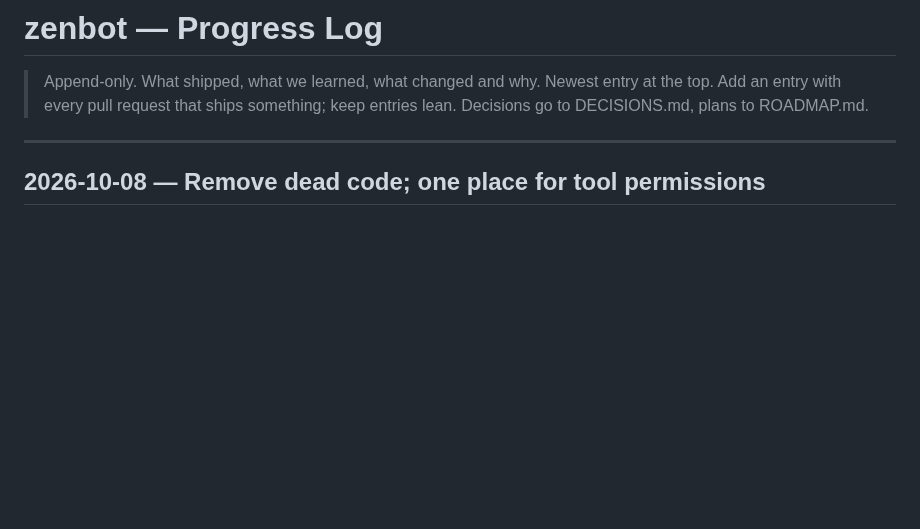
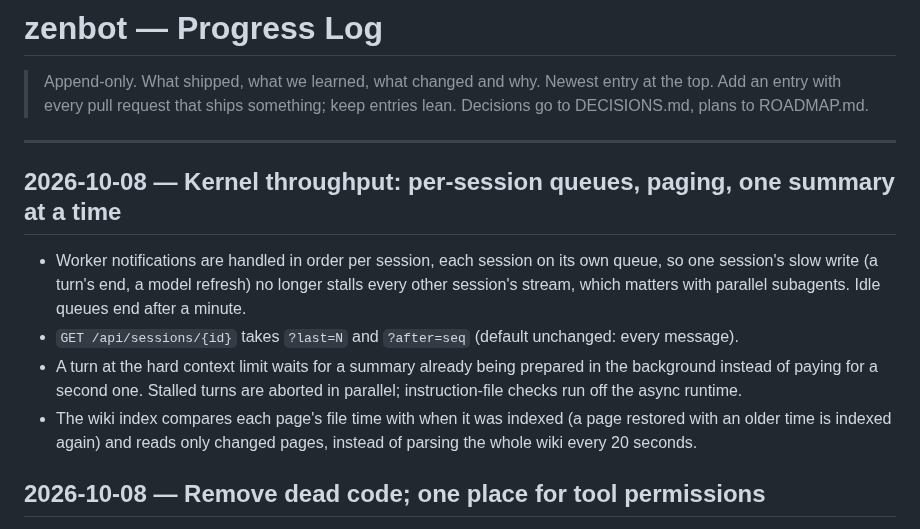
Before and after one commit to Zegoverno/zenbot, a Markdown page: PROGRESS.md, the part around the change. Drawn GitHub-style; blank space fills up the shorter version.

Commit message:
docs: record kernel throughput changes
Zen-Session: aec40fe0-187a-4f5a-a747-1d6a46e6aef2
Co-Authored-By: zen (claude/claude-opus-5-5) <zen@localhost>

```diff
--- a/PROGRESS.md
+++ b/PROGRESS.md
@@ -5,6 +5,19 @@
 > DECISIONS.md, plans to ROADMAP.md.
 
 ---
+
+## 2026-10-08 — Kernel throughput: per-session queues, paging, one summary at a time
+
+- Worker notifications are handled in order per session, each session on its own queue, so one
+  session's slow write (a turn's end, a model refresh) no longer stalls every other session's
+  stream, which matters with parallel subagents. Idle queues end after a minute.
+- `GET /api/sessions/{id}` takes `?last=N` and `?after=seq` (default unchanged: every message).
+- A turn at the hard context limit waits for a summary already being prepared in the background
+  instead of paying for a second one. Stalled turns are aborted in parallel; instruction-file
+  checks run off the async runtime.
+- The wiki index compares each page's file time with when it was indexed (a page restored with an
+  older time is indexed again) and reads only changed pages, instead of parsing the whole wiki
+  every 20 seconds.
 
 ## 2026-10-08 — Remove dead code; one place for tool permissions
 
```
Also changed, not shown: MAP.md (+4 -4 lines).
